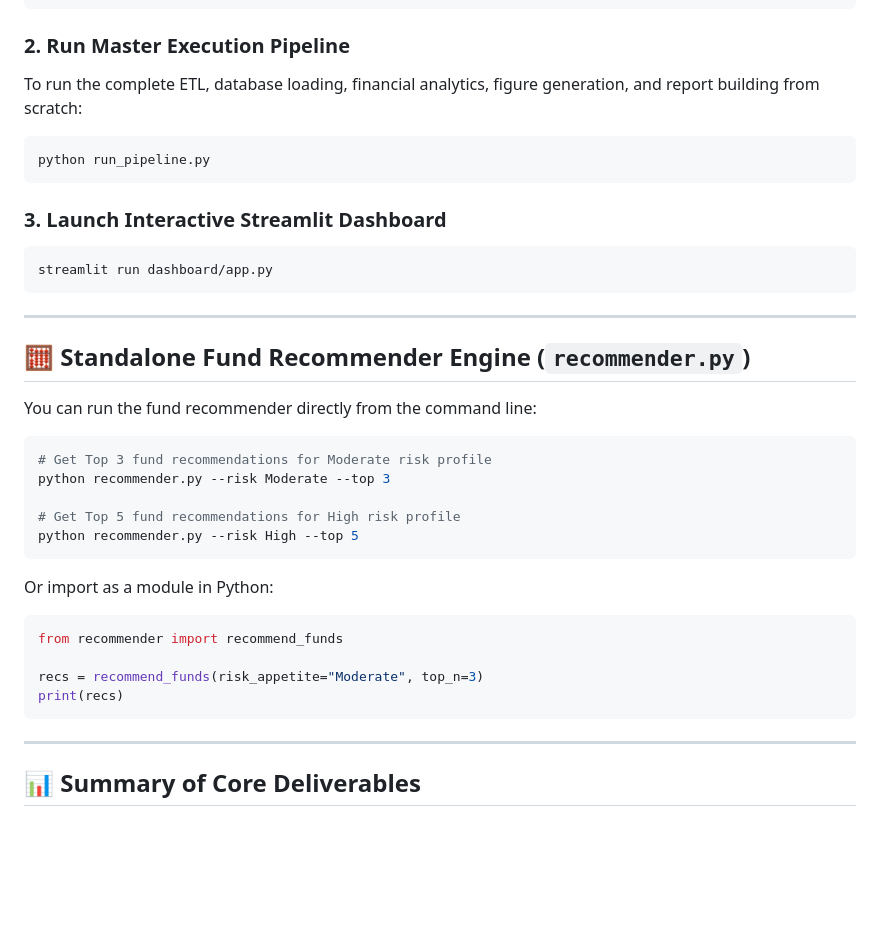
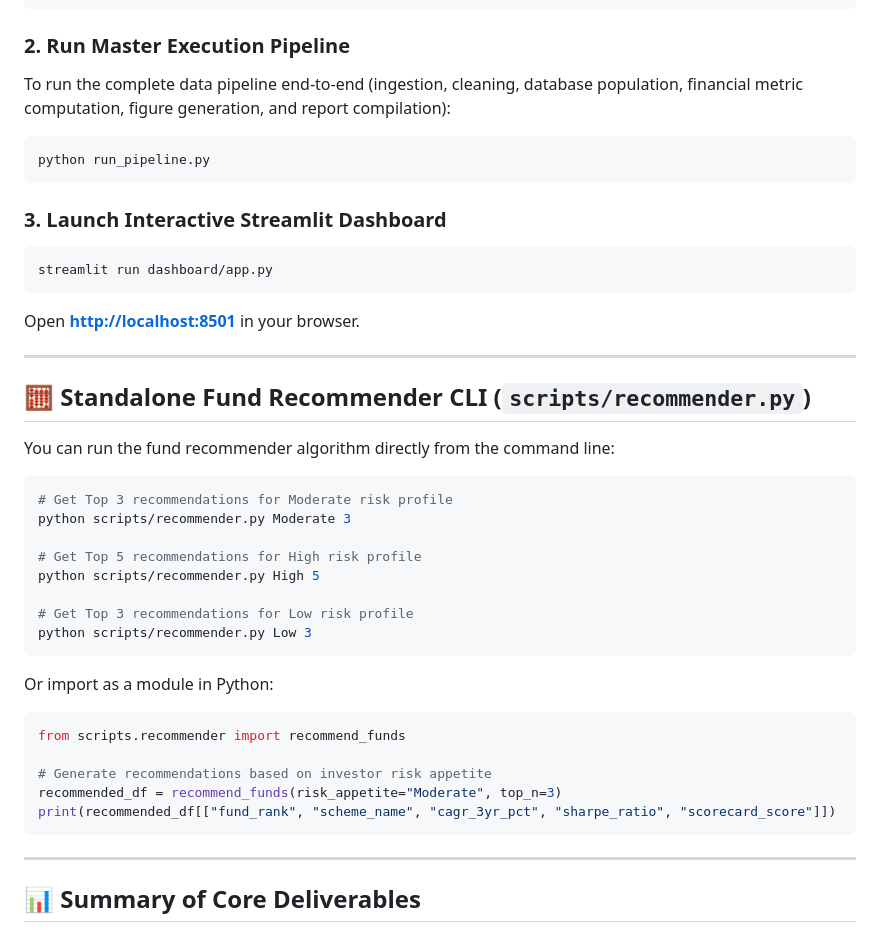
Before and after one commit to Kritvi0208/Mutual-Funds-Analytics, a Markdown page: README.md, the part around one of its changes. Drawn GitHub-style; blank space fills up the shorter version.

````diff
--- a/README.md
+++ b/README.md
@@ -68,7 +85,7 @@ pip install -r requirements.txt
 ```
 
 ### 2. Run Master Execution Pipeline
-To run the complete ETL, database loading, financial analytics, figure generation, and report building from scratch:
+To run the complete data pipeline end-to-end (ingestion, cleaning, database population, financial metric computation, figure generation, and report compilation):
 ```bash
 python run_pipeline.py
 ```
@@ -77,27 +94,32 @@ python run_pipeline.py
 ```bash
 streamlit run dashboard/app.py
 ```
+Open **[http://localhost:8501](http://localhost:8501)** in your browser.
 
 ---
 
-## 🧮 Standalone Fund Recommender Engine (`recommender.py`)
+## 🧮 Standalone Fund Recommender CLI (`scripts/recommender.py`)
 
-You can run the fund recommender directly from the command line:
+You can run the fund recommender algorithm directly from the command line:
 
 ```bash
-# Get Top 3 fund recommendations for Moderate risk profile
-python recommender.py --risk Moderate --top 3
+# Get Top 3 recommendations for Moderate risk profile
+python scripts/recommender.py Moderate 3
 
-# Get Top 5 fund recommendations for High risk profile
-python recommender.py --risk High --top 5
+# Get Top 5 recommendations for High risk profile
+python scripts/recommender.py High 5
+
+# Get Top 3 recommendations for Low risk profile
+python scripts/recommender.py Low 3
 ```
 
 Or import as a module in Python:
 ```python
-from recommender import recommend_funds
+from scripts.recommender import recommend_funds
 
-recs = recommend_funds(risk_appetite="Moderate", top_n=3)
-print(recs)
+# Generate recommendations based on investor risk appetite
+recommended_df = recommend_funds(risk_appetite="Moderate", top_n=3)
+print(recommended_df[["fund_rank", "scheme_name", "cagr_3yr_pct", "sharpe_ratio", "scorecard_score"]])
 ```
 
 ---
````
Also changed, not shown: other parts of README.md (+74 -48 lines).
